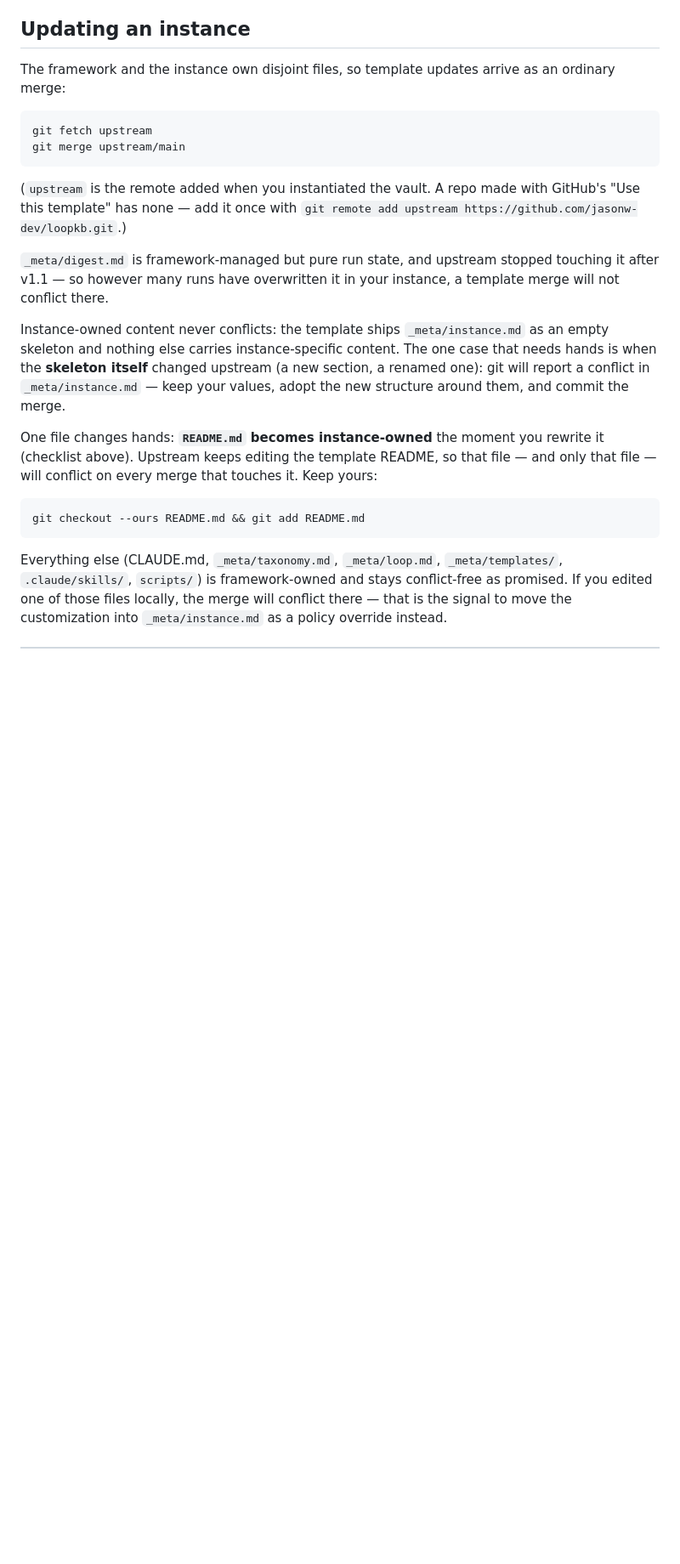
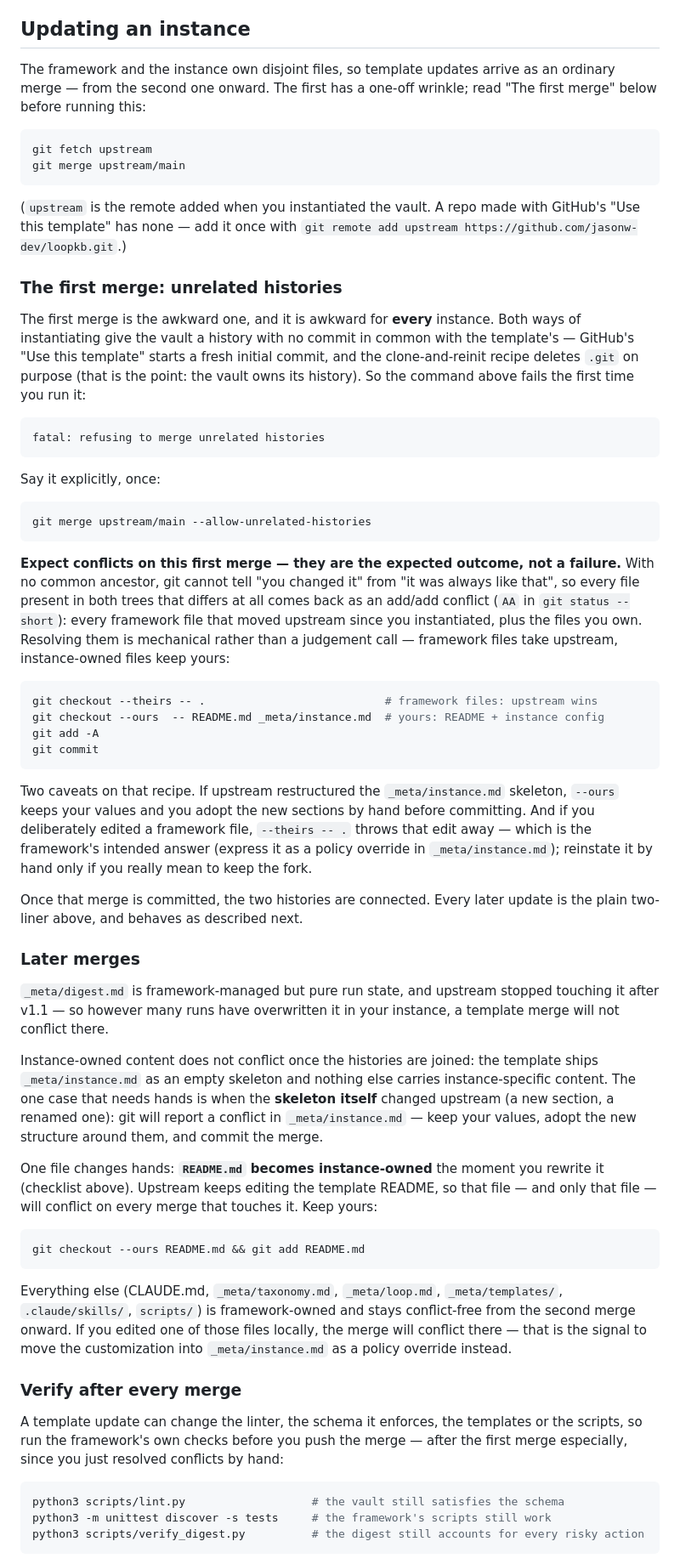
Before and after one commit to jasonw-dev/loopkb, a Markdown page: GETTING-STARTED.md, the part around one of its changes. Shown at 85% size. Rendered like a GitHub page; blank space fills up the shorter version.

Commit message:
docs: the first upstream merge has unrelated histories
Every instance's history is unrelated to the template's — both "Use this
template" and the clone-and-reinit recipe start fresh — so the documented
`git merge upstream/main` fails on first use and, once forced through,
conflicts add/add on every framework file changed since instantiation.

Document the reality: `--allow-unrelated-histories` once, the mechanical
add/add resolution (framework files take upstream, README.md and
_meta/instance.md keep ours), and the verification trio to run after any
upstream merge. Soften the "never conflicts" claim in GETTING-STARTED,
_meta/instance.md and D1 to "after the first merge" accuracy.

Co-Authored-By: Claude Fable 5 <noreply@anthropic.com>
Claude-Session: https://claude.ai/code/session_014ri85J3RqwgjcoMqXE7Kv8

````diff
--- a/GETTING-STARTED.md
+++ b/GETTING-STARTED.md
@@ -314,7 +317,8 @@ violations from ever reaching the weekly loop.
 ## Updating an instance
 
 The framework and the instance own disjoint files, so template updates arrive as an
-ordinary merge:
+ordinary merge — from the second one onward. The first has a one-off wrinkle; read
+"The first merge" below before running this:
 
 ```bash
 git fetch upstream
@@ -325,15 +329,58 @@ git merge upstream/main
 GitHub's "Use this template" has none — add it once with
 `git remote add upstream https://github.com/jasonw-dev/loopkb.git`.)
 
+### The first merge: unrelated histories
+
+The first merge is the awkward one, and it is awkward for **every** instance. Both ways
+of instantiating give the vault a history with no commit in common with the template's —
+GitHub's "Use this template" starts a fresh initial commit, and the clone-and-reinit
+recipe deletes `.git` on purpose (that is the point: the vault owns its history). So the
+command above fails the first time you run it:
+
+```
+fatal: refusing to merge unrelated histories
+```
+
+Say it explicitly, once:
+
+```bash
+git merge upstream/main --allow-unrelated-histories
+```
+
+**Expect conflicts on this first merge — they are the expected outcome, not a failure.**
+With no common ancestor, git cannot tell "you changed it" from "it was always like that",
+so every file present in both trees that differs at all comes back as an add/add conflict
+(`AA` in `git status --short`): every framework file that moved upstream since you
+instantiated, plus the files you own. Resolving them is mechanical rather than a
+judgement call — framework files take upstream, instance-owned files keep yours:
+
+```bash
+git checkout --theirs -- .                           # framework files: upstream wins
+git checkout --ours  -- README.md _meta/instance.md  # yours: README + instance config
+git add -A
+git commit
+```
+
+Two caveats on that recipe. If upstream restructured the `_meta/instance.md` skeleton,
+`--ours` keeps your values and you adopt the new sections by hand before committing. And
+if you deliberately edited a framework file, `--theirs -- .` throws that edit away — which
+is the framework's intended answer (express it as a policy override in
+`_meta/instance.md`); reinstate it by hand only if you really mean to keep the fork.
+
+Once that merge is committed, the two histories are connected. Every later update is the
+plain two-liner above, and behaves as described next.
+
+### Later merges
+
 `_meta/digest.md` is framework-managed but pure run state, and upstream stopped touching
 it after v1.1 — so however many runs have overwritten it in your instance, a template
 merge will not conflict there.
 
-Instance-owned content never conflicts: the template ships `_meta/instance.md` as an
-empty skeleton and nothing else carries instance-specific content. The one case that
-needs hands is when the **skeleton itself** changed upstream (a new section, a renamed
-one): git will report a conflict in `_meta/instance.md` — keep your values, adopt the
-new structure around them, and commit the merge.
+Instance-owned content does not conflict once the histories are joined: the template
+ships `_meta/instance.md` as an empty skeleton and nothing else carries instance-specific
+content. The one case that needs hands is when the **skeleton itself** changed upstream (a
+new section, a renamed one): git will report a conflict in `_meta/instance.md` — keep your
+values, adopt the new structure around them, and commit the merge.
 
 One file changes hands: **`README.md` becomes instance-owned** the moment you rewrite it
 (checklist above). Upstream keeps editing the template README, so that file — and only
@@ -344,6 +391,20 @@ git checkout --ours README.md && git add README.md
 ```
 
 Everything else (CLAUDE.md, `_meta/taxonomy.md`, `_meta/loop.md`, `_meta/templates/`,
-`.claude/skills/`, `scripts/`) is framework-owned and stays conflict-free as promised.
-If you edited one of those files locally, the merge will conflict there — that is the
-signal to move the customization into `_meta/instance.md` as a policy override instead.
+`.claude/skills/`, `scripts/`) is framework-owned and stays conflict-free from the second
+merge onward. If you edited one of those files locally, the merge will conflict there —
+that is the signal to move the customization into `_meta/instance.md` as a policy
+override instead.
+
+### Verify after every merge
+
+A template update can change the linter, the schema it enforces, the templates or the
+scripts, so run the framework's own checks before you push the merge — after the first
+merge especially, since you just resolved conflicts by hand:
+
+```bash
+python3 scripts/lint.py                   # the vault still satisfies the schema
+python3 -m unittest discover -s tests     # the framework's scripts still work
+python3 scripts/verify_digest.py          # the digest still accounts for every risky action
+```
+
````
Also changed, not shown: other parts of GETTING-STARTED.md (+8 -2 lines), _meta/instance.md (+4 -2 lines), docs/design-decisions.md (+7 -0 lines).
